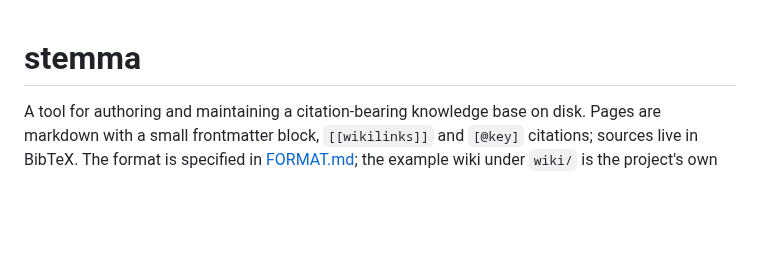
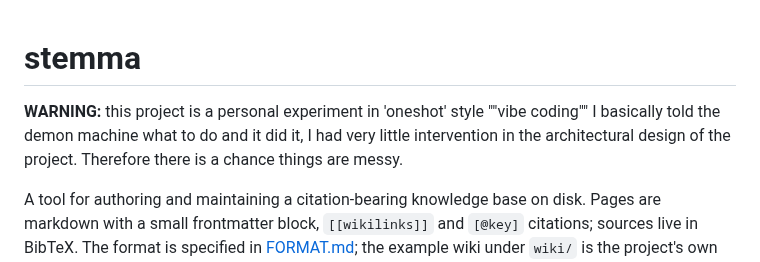
Before and after one commit to theorytoe/stemma, a Markdown page: README.md, the part around the change. Rendered like a GitHub page; blank space fills up the shorter version.

```diff
--- a/README.md
+++ b/README.md
@@ -1,4 +1,9 @@
 # stemma
+
+**WARNING:** this project is a personal experiment in 'oneshot' style ""vibe coding""
+I basically told the demon machine what to do and it did it, I had very little
+intervention in the architectural design of the project. Therefore there is a chance
+things are messy.
 
 A tool for authoring and maintaining a citation-bearing knowledge base on disk.
 Pages are markdown with a small frontmatter block, `[[wikilinks]]` and `[@key]`
```
